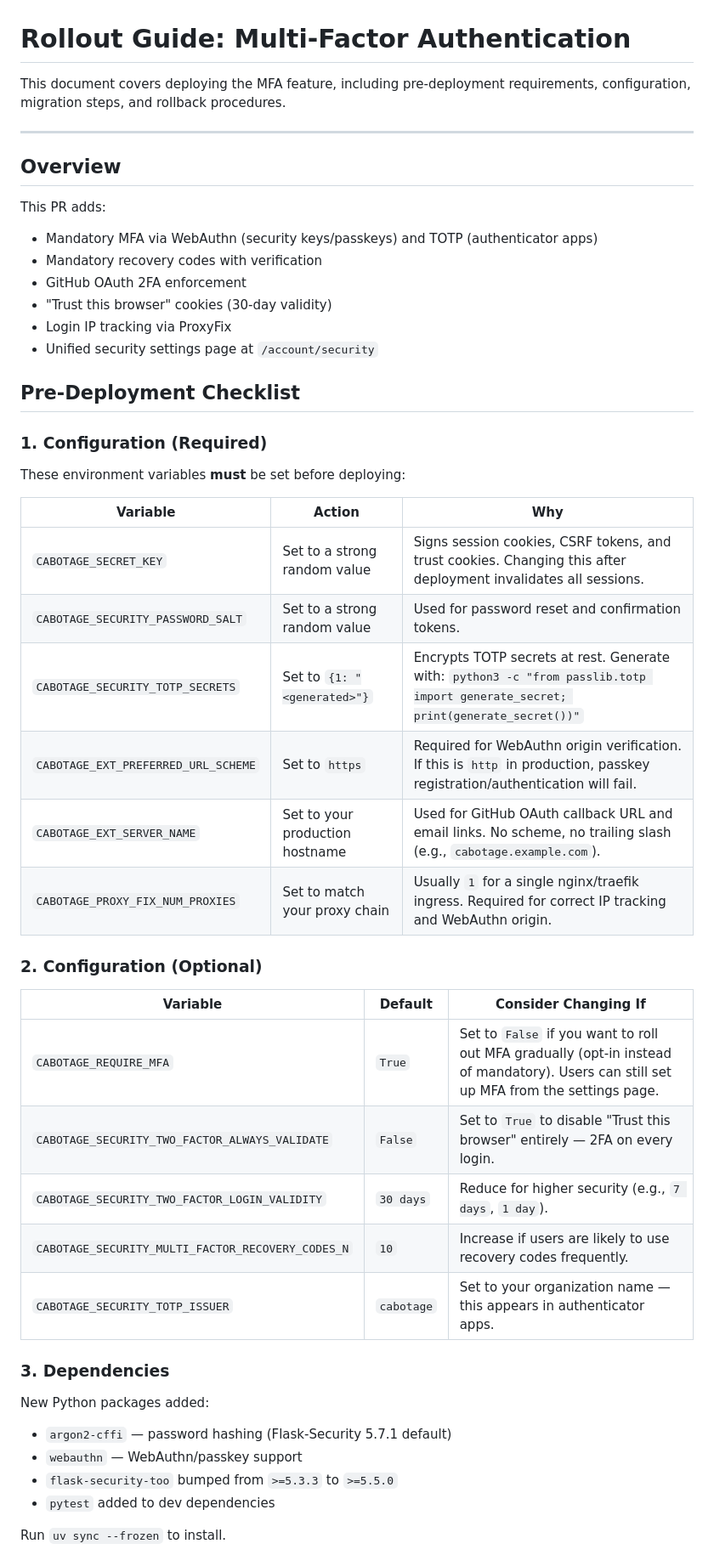
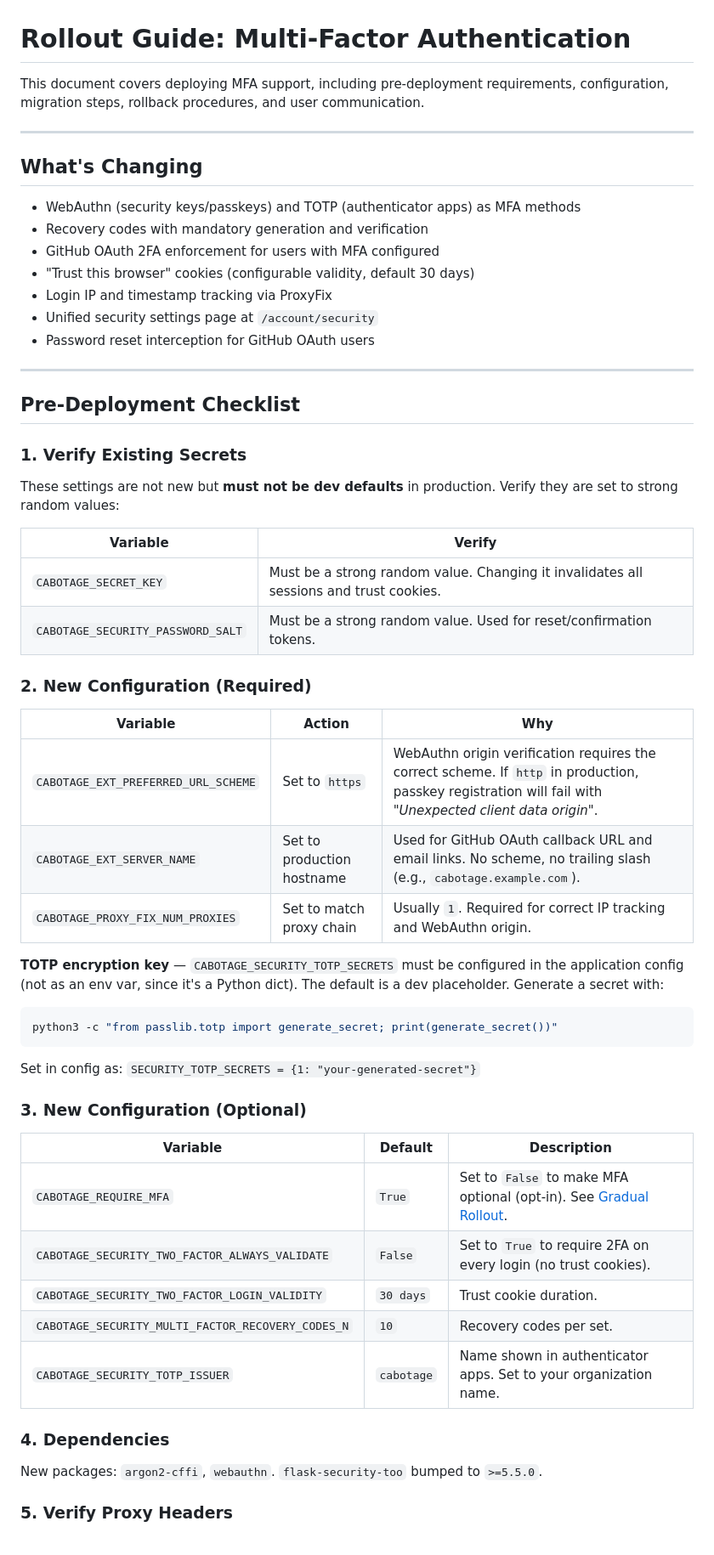
Before and after one commit to cabotage/cabotage-app, a Markdown page: docs/rollout-mfa.md, the part around one of its changes. Shown at 85% size. Rendered like a GitHub page.

````diff
--- a/docs/rollout-mfa.md
+++ b/docs/rollout-mfa.md
@@ -1,51 +1,59 @@
 # Rollout Guide: Multi-Factor Authentication
 
-This document covers deploying the MFA feature, including pre-deployment requirements, configuration, migration steps, and rollback procedures.
+This document covers deploying MFA support, including pre-deployment requirements, configuration, migration steps, rollback procedures, and user communication.
 
 ---
 
-## Overview
+## What's Changing
 
-This PR adds:
-- Mandatory MFA via WebAuthn (security keys/passkeys) and TOTP (authenticator apps)
-- Mandatory recovery codes with verification
-- GitHub OAuth 2FA enforcement
-- "Trust this browser" cookies (30-day validity)
-- Login IP tracking via ProxyFix
+- WebAuthn (security keys/passkeys) and TOTP (authenticator apps) as MFA methods
+- Recovery codes with mandatory generation and verification
+- GitHub OAuth 2FA enforcement for users with MFA configured
+- "Trust this browser" cookies (configurable validity, default 30 days)
+- Login IP and timestamp tracking via ProxyFix
 - Unified security settings page at `/account/security`
+- Password reset interception for GitHub OAuth users
+
+---
 
 ## Pre-Deployment Checklist
 
-### 1. Configuration (Required)
+### 1. Verify Existing Secrets
 
-These environment variables **must** be set before deploying:
+These settings are not new but **must not be dev defaults** in production. Verify they are set to strong random values:
+
+| Variable | Verify |
+|---|---|
+| `CABOTAGE_SECRET_KEY` | Must be a strong random value. Changing it invalidates all sessions and trust cookies. |
+| `CABOTAGE_SECURITY_PASSWORD_SALT` | Must be a strong random value. Used for reset/confirmation tokens. |
+
+### 2. New Configuration (Required)
 
 | Variable | Action | Why |
 |---|---|---|
-| `CABOTAGE_SECRET_KEY` | Set to a strong random value | Signs session cookies, CSRF tokens, and trust cookies. Changing this after deployment invalidates all sessions. |
-| `CABOTAGE_SECURITY_PASSWORD_SALT` | Set to a strong random value | Used for password reset and confirmation tokens. |
-| `CABOTAGE_SECURITY_TOTP_SECRETS` | Set to `{1: "<generated>"}` | Encrypts TOTP secrets at rest. Generate with: `python3 -c "from passlib.totp import generate_secret; print(generate_secret())"` |
-| `CABOTAGE_EXT_PREFERRED_URL_SCHEME` | Set to `https` | Required for WebAuthn origin verification. If this is `http` in production, passkey registration/authentication will fail. |
-| `CABOTAGE_EXT_SERVER_NAME` | Set to your production hostname | Used for GitHub OAuth callback URL and email links. No scheme, no trailing slash (e.g., `cabotage.example.com`). |
-| `CABOTAGE_PROXY_FIX_NUM_PROXIES` | Set to match your proxy chain | Usually `1` for a single nginx/traefik ingress. Required for correct IP tracking and WebAuthn origin. |
+| `CABOTAGE_EXT_PREFERRED_URL_SCHEME` | Set to `https` | WebAuthn origin verification requires the correct scheme. If `http` in production, passkey registration will fail with *"Unexpected client data origin"*. |
+| `CABOTAGE_EXT_SERVER_NAME` | Set to production hostname | Used for GitHub OAuth callback URL and email links. No scheme, no trailing slash (e.g., `cabotage.example.com`). |
+| `CABOTAGE_PROXY_FIX_NUM_PROXIES` | Set to match proxy chain | Usually `1`. Required for correct IP tracking and WebAuthn origin. |
 
-### 2. Configuration (Optional)
+**TOTP encryption key** — `CABOTAGE_SECURITY_TOTP_SECRETS` must be configured in the application config (not as an env var, since it's a Python dict). The default is a dev placeholder. Generate a secret with:
+```bash
+python3 -c "from passlib.totp import generate_secret; print(generate_secret())"
+```
+Set in config as: `SECURITY_TOTP_SECRETS = {1: "your-generated-secret"}`
 
-| Variable | Default | Consider Changing If |
+### 3. New Configuration (Optional)
+
+| Variable | Default | Description |
 |---|---|---|
-| `CABOTAGE_REQUIRE_MFA` | `True` | Set to `False` if you want to roll out MFA gradually (opt-in instead of mandatory). Users can still set up MFA from the settings page. |
-| `CABOTAGE_SECURITY_TWO_FACTOR_ALWAYS_VALIDATE` | `False` | Set to `True` to disable "Trust this browser" entirely — 2FA on every login. |
-| `CABOTAGE_SECURITY_TWO_FACTOR_LOGIN_VALIDITY` | `30 days` | Reduce for higher security (e.g., `7 days`, `1 day`). |
-| `CABOTAGE_SECURITY_MULTI_FACTOR_RECOVERY_CODES_N` | `10` | Increase if users are likely to use recovery codes frequently. |
-| `CABOTAGE_SECURITY_TOTP_ISSUER` | `cabotage` | Set to your organization name — this appears in authenticator apps. |
+| `CABOTAGE_REQUIRE_MFA` | `True` | Set to `False` to make MFA optional (opt-in). See [Gradual Rollout](#gradual-rollout-strategy). |
+| `CABOTAGE_SECURITY_TWO_FACTOR_ALWAYS_VALIDATE` | `False` | Set to `True` to require 2FA on every login (no trust cookies). |
+| `CABOTAGE_SECURITY_TWO_FACTOR_LOGIN_VALIDITY` | `30 days` | Trust cookie duration. |
+| `CABOTAGE_SECURITY_MULTI_FACTOR_RECOVERY_CODES_N` | `10` | Recovery codes per set. |
+| `CABOTAGE_SECURITY_TOTP_ISSUER` | `cabotage` | Name shown in authenticator apps. Set to your organization name. |
 
-### 3. Dependencies
+### 4. Dependencies
 
-New Python packages added:
-- `argon2-cffi` — password hashing (Flask-Security 5.7.1 default)
-- `webauthn` — WebAuthn/passkey support
-- `flask-security-too` bumped from `>=5.3.3` to `>=5.5.0`
-- `pytest` added to dev dependencies
+New packages: `argon2-cffi`, `webauthn`. `flask-security-too` bumped to `>=5.5.0`.
 
-Run `uv sync --frozen` to install.
+### 5. Verify Proxy Headers
 
````
Also changed, not shown: other parts of docs/rollout-mfa.md (+83 -68 lines).
